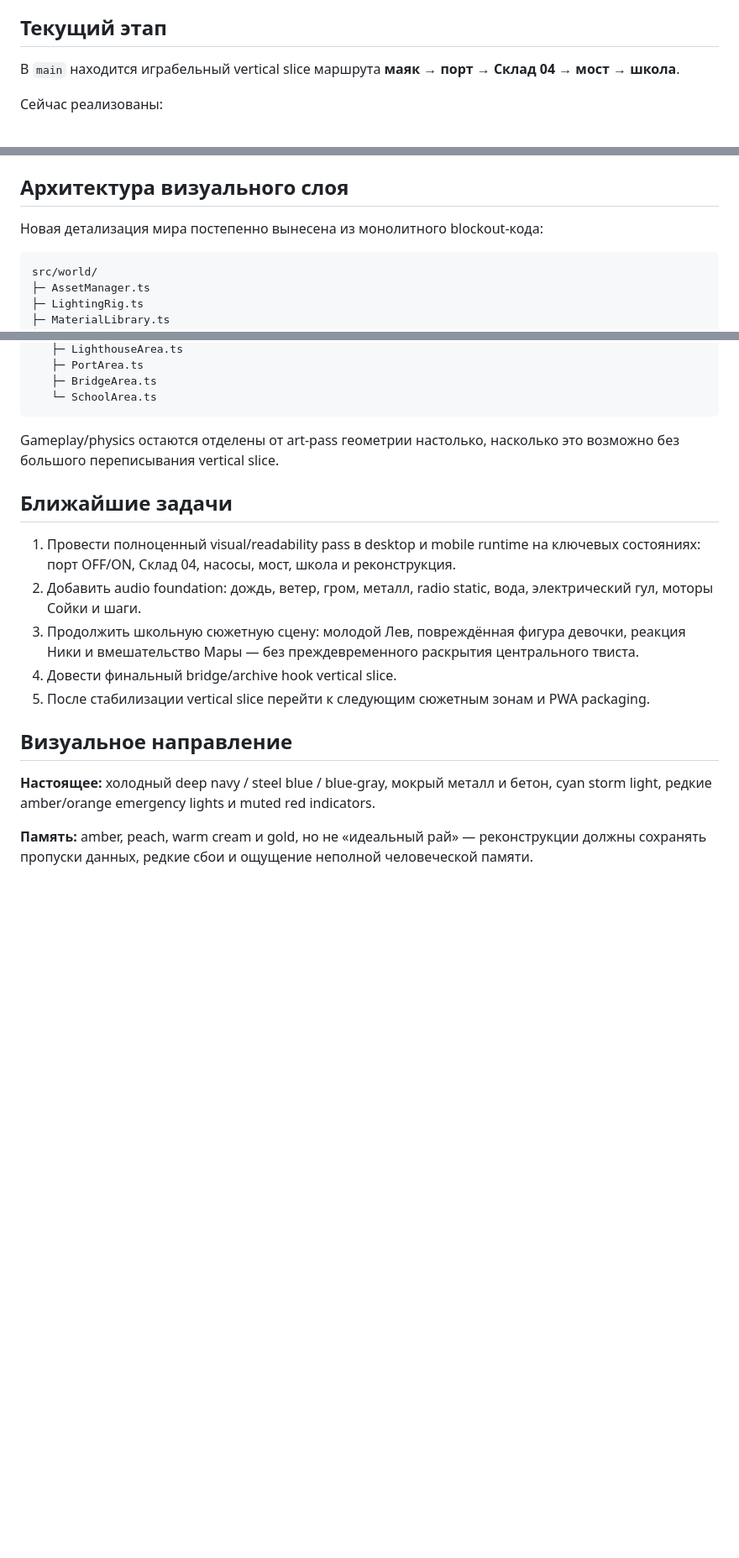
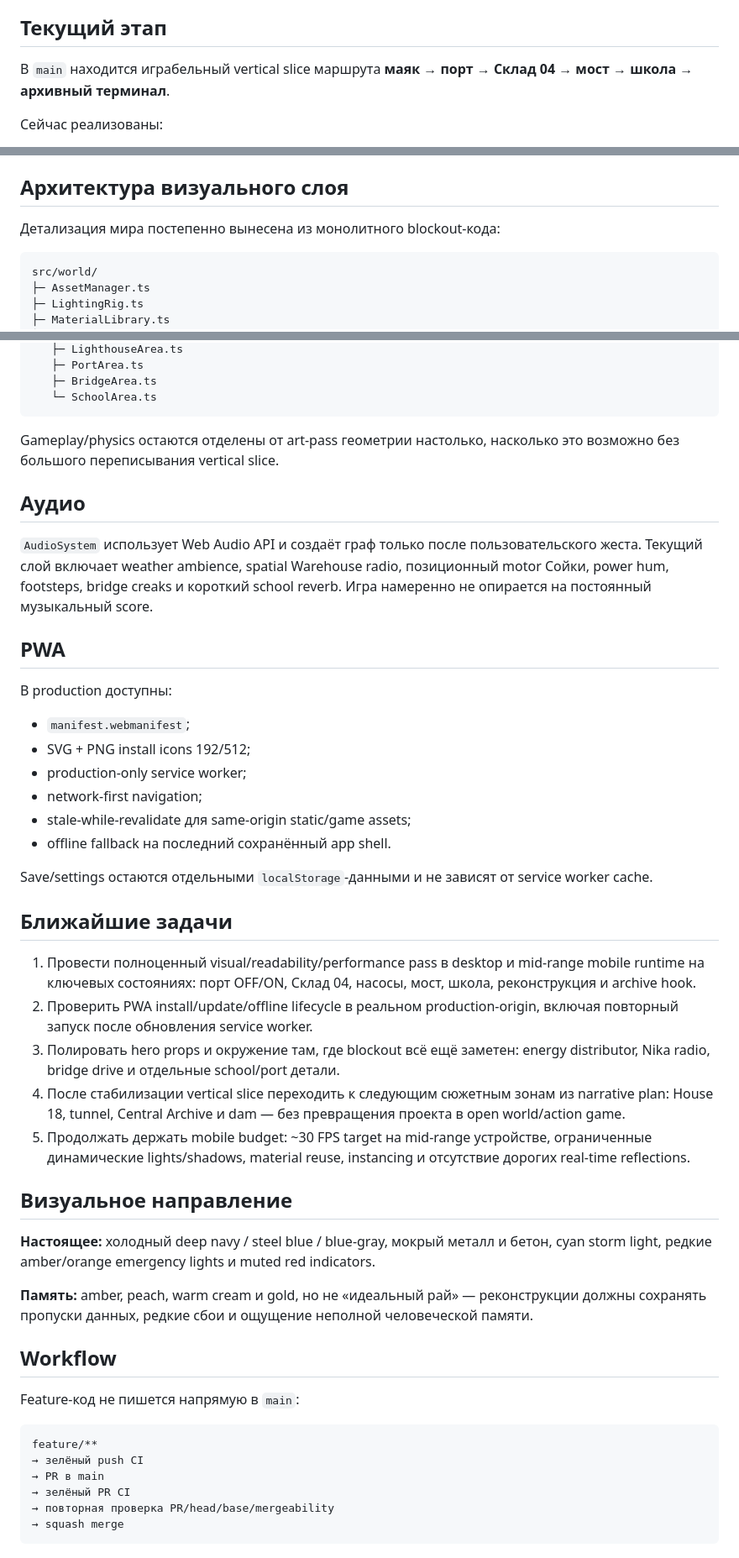
Before and after one commit to Malikk-Sh/Beacon-eclipse, a Markdown page: README.md, 3 parts joined by grey strips. Shown at 84% size. GitHub-like rendering; blank space fills up the shorter version.

Commit message:
docs: sync README with current vertical slice (#18)
Update project status, implemented milestone coverage, PWA/audio notes, and the real next validation/polish tasks so README matches current main.

````diff
--- a/README.md
+++ b/README.md
@@ -8,7 +8,7 @@
 
 ## Текущий этап
 
-В `main` находится играбельный vertical slice маршрута **маяк → порт → Склад 04 → мост → школа**.
+В `main` находится играбельный vertical slice маршрута **маяк → порт → Склад 04 → мост → школа → архивный терминал**.
 
 Сейчас реализованы:
 
@@ -56,7 +68,7 @@ npm run build
 
 ## Архитектура визуального слоя
 
-Новая детализация мира постепенно вынесена из монолитного blockout-кода:
+Детализация мира постепенно вынесена из монолитного blockout-кода:
 
 ```text
 src/world/
@@ -75,16 +87,46 @@ src/world/
 
 Gameplay/physics остаются отделены от art-pass геометрии настолько, насколько это возможно без большого переписывания vertical slice.
 
+## Аудио
+
+`AudioSystem` использует Web Audio API и создаёт граф только после пользовательского жеста. Текущий слой включает weather ambience, spatial Warehouse radio, позиционный motor Сойки, power hum, footsteps, bridge creaks и короткий school reverb. Игра намеренно не опирается на постоянный музыкальный score.
+
+## PWA
+
+В production доступны:
+
+- `manifest.webmanifest`;
+- SVG + PNG install icons 192/512;
+- production-only service worker;
+- network-first navigation;
+- stale-while-revalidate для same-origin static/game assets;
+- offline fallback на последний сохранённый app shell.
+
+Save/settings остаются отдельными `localStorage`-данными и не зависят от service worker cache.
+
 ## Ближайшие задачи
 
-1. Провести полноценный visual/readability pass в desktop и mobile runtime на ключевых состояниях: порт OFF/ON, Склад 04, насосы, мост, школа и реконструкция.
-2. Добавить audio foundation: дождь, ветер, гром, металл, radio static, вода, электрический гул, моторы Сойки и шаги.
-3. Продолжить школьную сюжетную сцену: молодой Лев, повреждённая фигура девочки, реакция Ники и вмешательство Мары — без преждевременного раскрытия центрального твиста.
-4. Довести финальный bridge/archive hook vertical slice.
-5. После стабилизации vertical slice перейти к следующим сюжетным зонам и PWA packaging.
+1. Провести полноценный visual/readability/performance pass в desktop и mid-range mobile runtime на ключевых состояниях: порт OFF/ON, Склад 04, насосы, мост, школа, реконструкция и archive hook.
+2. Проверить PWA install/update/offline lifecycle в реальном production-origin, включая повторный запуск после обновления service worker.
+3. Полировать hero props и окружение там, где blockout всё ещё заметен: energy distributor, Nika radio, bridge drive и отдельные school/port детали.
+4. После стабилизации vertical slice переходить к следующим сюжетным зонам из narrative plan: House 18, tunnel, Central Archive и dam — без превращения проекта в open world/action game.
+5. Продолжать держать mobile budget: ~30 FPS target на mid-range устройстве, ограниченные динамические lights/shadows, material reuse, instancing и отсутствие дорогих real-time reflections.
 
 ## Визуальное направление
 
 **Настоящее:** холодный deep navy / steel blue / blue-gray, мокрый металл и бетон, cyan storm light, редкие amber/orange emergency lights и muted red indicators.
 
 **Память:** amber, peach, warm cream и gold, но не «идеальный рай» — реконструкции должны сохранять пропуски данных, редкие сбои и ощущение неполной человеческой памяти.
+
+## Workflow
+
+Feature-код не пишется напрямую в `main`:
+
+```text
+feature/**
+→ зелёный push CI
+→ PR в main
+→ зелёный PR CI
+→ повторная проверка PR/head/base/mergeability
+→ squash merge
+```
````
Also changed, not shown: other parts of README.md (+13 -1 lines).
